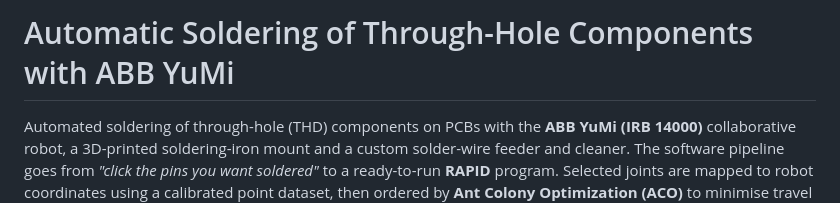
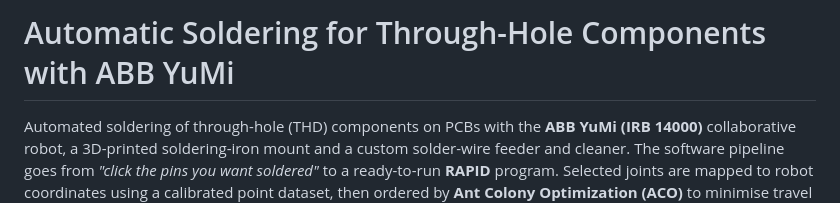
Before and after one commit to nht-cyb/yumi-automatic-soldering-thd, a Markdown page: README.md, the part around the change. GitHub-like rendering.

Commit message:
Update project title in README.md

```diff
--- a/README.md
+++ b/README.md
@@ -1,4 +1,4 @@
-# Automatic Soldering of Through-Hole Components with ABB YuMi
+# Automatic Soldering for Through-Hole Components with ABB YuMi
 
 Automated soldering of through-hole (THD) components on PCBs with the **ABB YuMi (IRB 14000)** collaborative robot, a 3D-printed soldering-iron mount and a custom solder-wire feeder and cleaner.
 The software pipeline goes from *"click the pins you want soldered"* to a ready-to-run **RAPID** program. Selected joints are mapped to robot coordinates using a calibrated point dataset, then ordered by **Ant Colony Optimization (ACO)** to minimise travel between joints.
```
